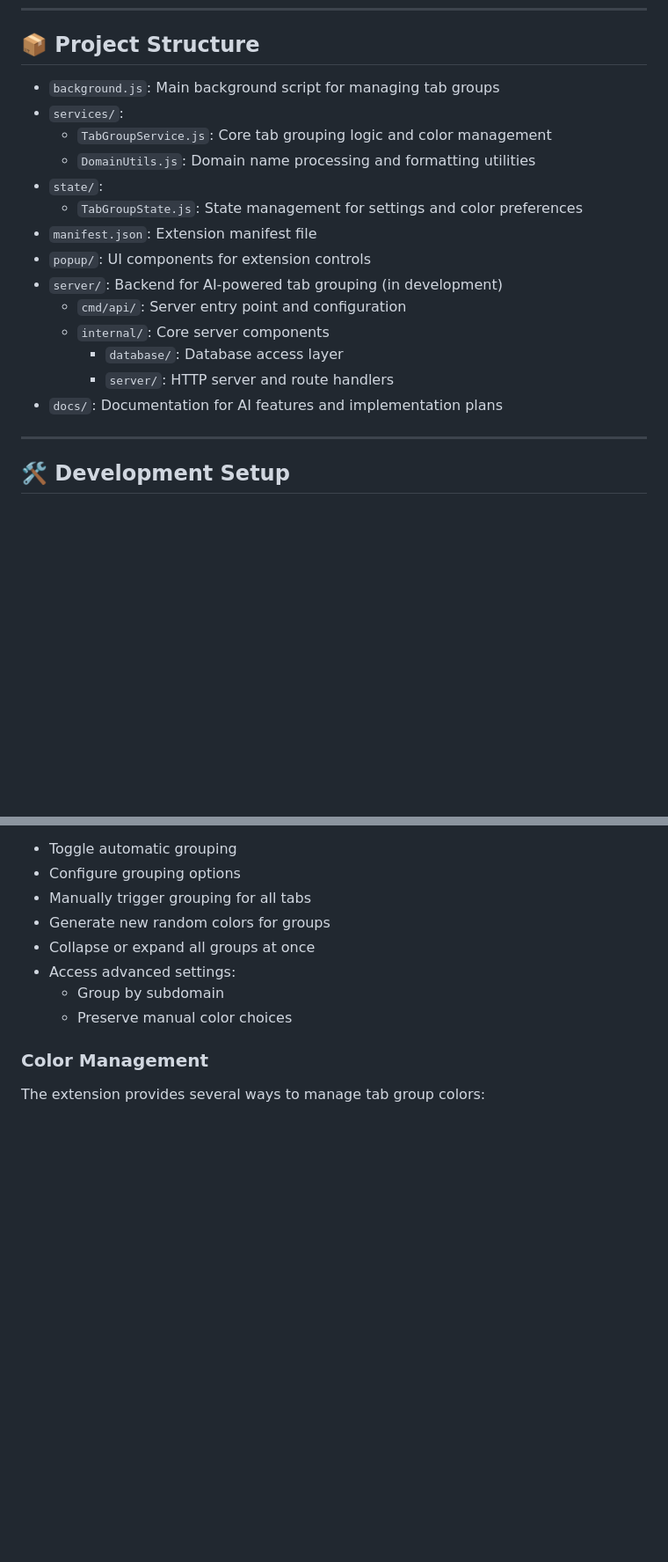
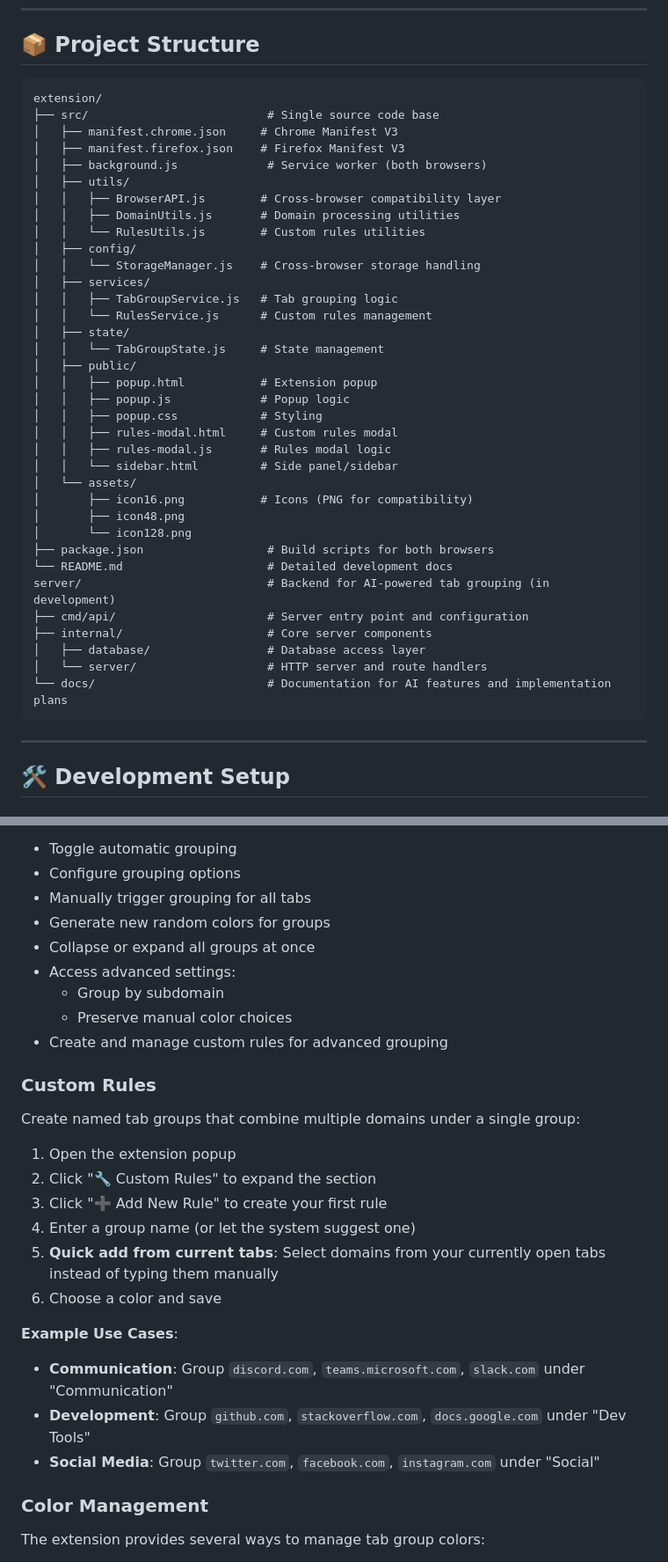
Before and after one commit to nitzanpap/auto-tab-groups, a Markdown page: README.md, 2 parts joined by grey strips. Shown at 88% size. Rendered like a GitHub page; blank space fills up the shorter version.

Commit message:
feat: enhance README with detailed features, custom rules, and improved organization

````diff
--- a/README.md
+++ b/README.md
@@ -125,20 +157,43 @@ For detailed development information, see [`extension/README.md`](extension/READ
 
 ## 📦 Project Structure
 
-- `background.js`: Main background script for managing tab groups
-- `services/`:
-  - `TabGroupService.js`: Core tab grouping logic and color management
-  - `DomainUtils.js`: Domain name processing and formatting utilities
-- `state/`:
-  - `TabGroupState.js`: State management for settings and color preferences
-- `manifest.json`: Extension manifest file
-- `popup/`: UI components for extension controls
-- `server/`: Backend for AI-powered tab grouping (in development)
-  - `cmd/api/`: Server entry point and configuration
-  - `internal/`: Core server components
-    - `database/`: Database access layer
-    - `server/`: HTTP server and route handlers
-- `docs/`: Documentation for AI features and implementation plans
+```text
+extension/
+├── src/                          # Single source code base
+│   ├── manifest.chrome.json     # Chrome Manifest V3
+│   ├── manifest.firefox.json    # Firefox Manifest V3
+│   ├── background.js             # Service worker (both browsers)
+│   ├── utils/
+│   │   ├── BrowserAPI.js        # Cross-browser compatibility layer
+│   │   ├── DomainUtils.js       # Domain processing utilities
+│   │   └── RulesUtils.js        # Custom rules utilities
+│   ├── config/
+│   │   └── StorageManager.js    # Cross-browser storage handling
+│   ├── services/
+│   │   ├── TabGroupService.js   # Tab grouping logic
+│   │   └── RulesService.js      # Custom rules management
+│   ├── state/
+│   │   └── TabGroupState.js     # State management
+│   ├── public/
+│   │   ├── popup.html           # Extension popup
+│   │   ├── popup.js             # Popup logic
+│   │   ├── popup.css            # Styling
+│   │   ├── rules-modal.html     # Custom rules modal
+│   │   ├── rules-modal.js       # Rules modal logic
+│   │   └── sidebar.html         # Side panel/sidebar
+│   └── assets/
+│       ├── icon16.png           # Icons (PNG for compatibility)
+│       ├── icon48.png
+│       └── icon128.png
+├── package.json                  # Build scripts for both browsers
+└── README.md                     # Detailed development docs
+server/                           # Backend for AI-powered tab grouping (in development)
+├── cmd/api/                      # Server entry point and configuration
+├── internal/                     # Core server components
+│   ├── database/                 # Database access layer
+│   └── server/                   # HTTP server and route handlers
+└── docs/                         # Documentation for AI features and implementation plans
+```
 
 ---
 
@@ -200,6 +255,24 @@ The extension works automatically in the background, grouping tabs by domain wit
 - Access advanced settings:
   - Group by subdomain
   - Preserve manual color choices
+- Create and manage custom rules for advanced grouping
+
+### Custom Rules
+
+Create named tab groups that combine multiple domains under a single group:
+
+1. Open the extension popup
+2. Click "🔧 Custom Rules" to expand the section
+3. Click "➕ Add New Rule" to create your first rule
+4. Enter a group name (or let the system suggest one)
+5. **Quick add from current tabs**: Select domains from your currently open tabs instead of typing them manually
+6. Choose a color and save
+
+**Example Use Cases**:
+
+- **Communication**: Group `discord.com`, `teams.microsoft.com`, `slack.com` under "Communication"
+- **Development**: Group `github.com`, `stackoverflow.com`, `docs.google.com` under "Dev Tools"
+- **Social Media**: Group `twitter.com`, `facebook.com`, `instagram.com` under "Social"
 
 ### Color Management
 
````
Also changed, not shown: other parts of README.md (+56 -42 lines).
